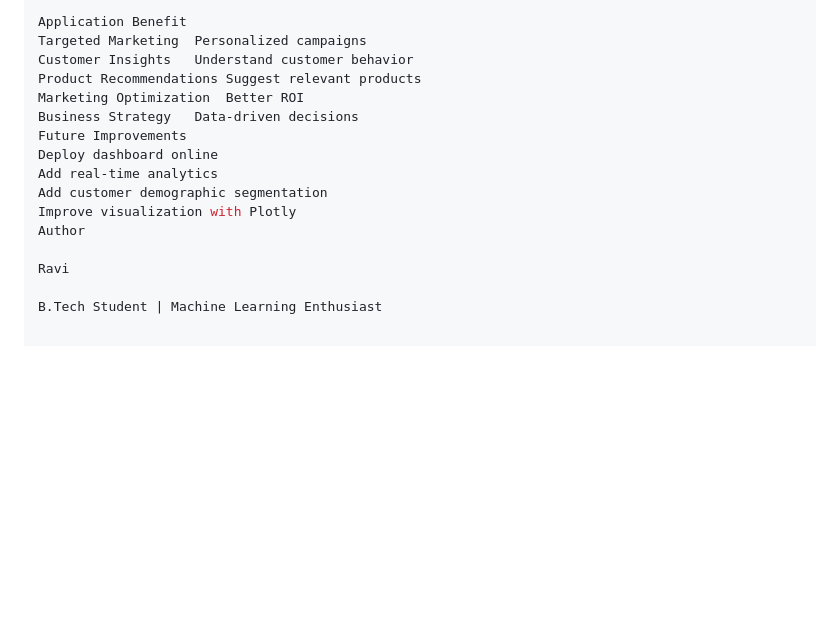
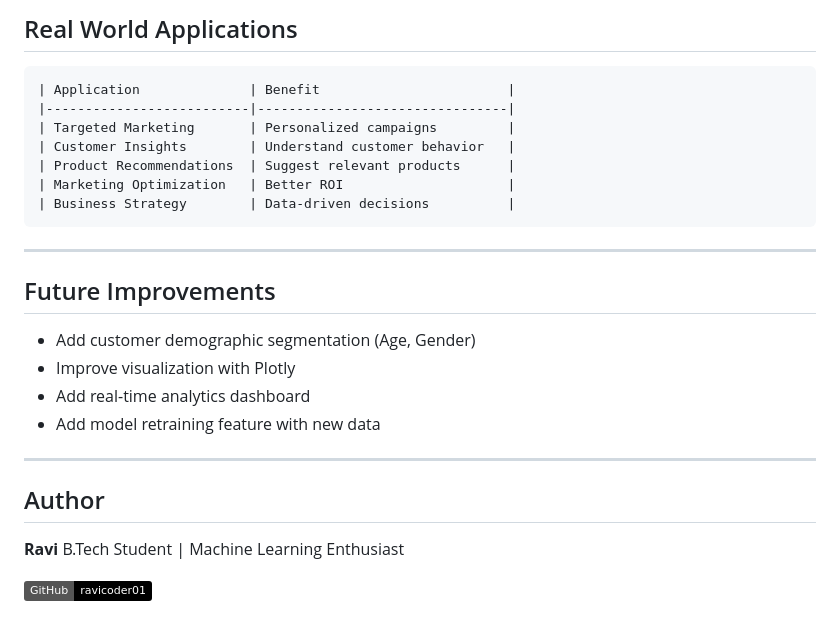
Before and after one commit to ravicoder01/Customer_Segmentation, a Markdown page: README.md, the part around one of its changes. Drawn GitHub-style; badges without logos; blank space fills up the shorter version.

````diff
--- a/README.md
+++ b/README.md
@@ -155,17 +164,30 @@ Customer segmentation helps businesses:
 
-Application	Benefit
-Targeted Marketing	Personalized campaigns
-Customer Insights	Understand customer behavior
-Product Recommendations	Suggest relevant products
-Marketing Optimization	Better ROI
-Business Strategy	Data-driven decisions
-Future Improvements
-Deploy dashboard online
-Add real-time analytics
-Add customer demographic segmentation
-Improve visualization with Plotly
-Author
+## Real World Applications
 
-Ravi
+```
+| Application              | Benefit                        |
+|--------------------------|--------------------------------|
+| Targeted Marketing       | Personalized campaigns         |
+| Customer Insights        | Understand customer behavior   |
+| Product Recommendations  | Suggest relevant products      |
+| Marketing Optimization   | Better ROI                     |
+| Business Strategy        | Data-driven decisions          |
+```
 
+---
+
+## Future Improvements
+
+- Add customer demographic segmentation (Age, Gender)
+- Improve visualization with Plotly
+- Add real-time analytics dashboard
+- Add model retraining feature with new data
+
+---
+
+## Author
+
+**Ravi**
 B.Tech Student | Machine Learning Enthusiast
+
+[![GitHub](https://img.shields.io/badge/GitHub-ravicoder01-black?logo=github)](https://github.com/ravicoder01)
````
Also changed, not shown: other parts of README.md (+98 -89 lines).
